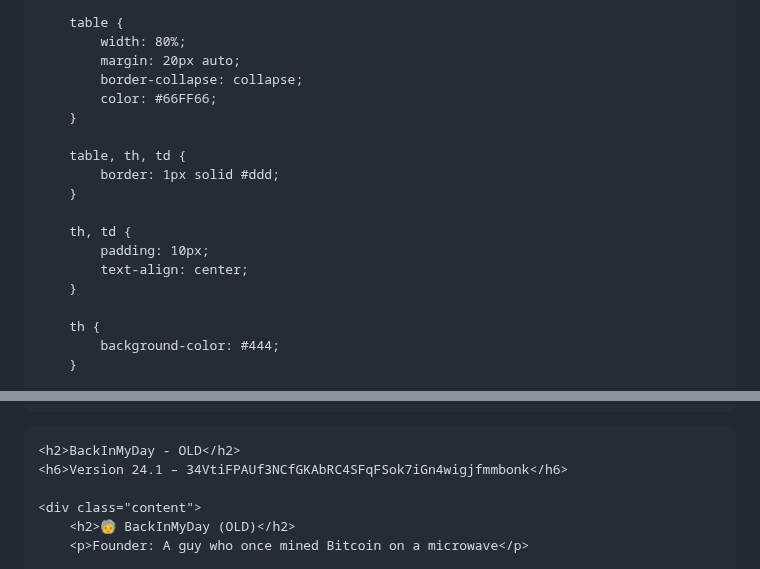
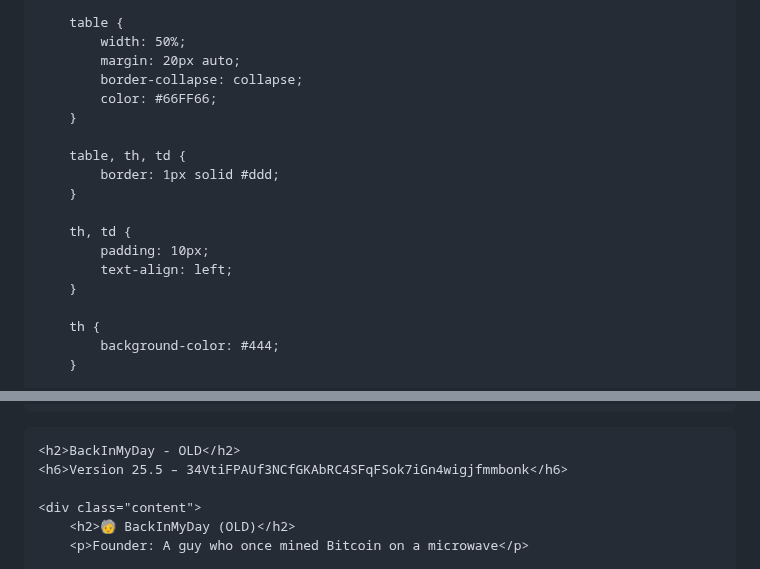
Before and after one commit to dasusers/OLD, a Markdown page: README.md, 2 parts joined by grey strips. Drawn GitHub-style.

```diff
--- a/README.md
+++ b/README.md
@@ -59,7 +59,7 @@
         }
 
         table {
-            width: 80%;
+            width: 50%;
             margin: 20px auto;
             border-collapse: collapse;
             color: #66FF66;
@@ -71,7 +71,7 @@
 
         th, td {
             padding: 10px;
-            text-align: center;
+            text-align: left;
         }
 
         th {
@@ -104,7 +104,7 @@
 <body>
 
     <h2>BackInMyDay ‐ OLD</h2>
-    <h6>Version 24.1 – 34VtiFPAUf3NCfGKAbRC4SFqFSok7iGn4wigjfmmbonk</h6>
+    <h6>Version 25.5 – 34VtiFPAUf3NCfGKAbRC4SFqFSok7iGn4wigjfmmbonk</h6>
 
     <div class="content">
         <h2>🧓 BackInMyDay (OLD)</h2>
```
